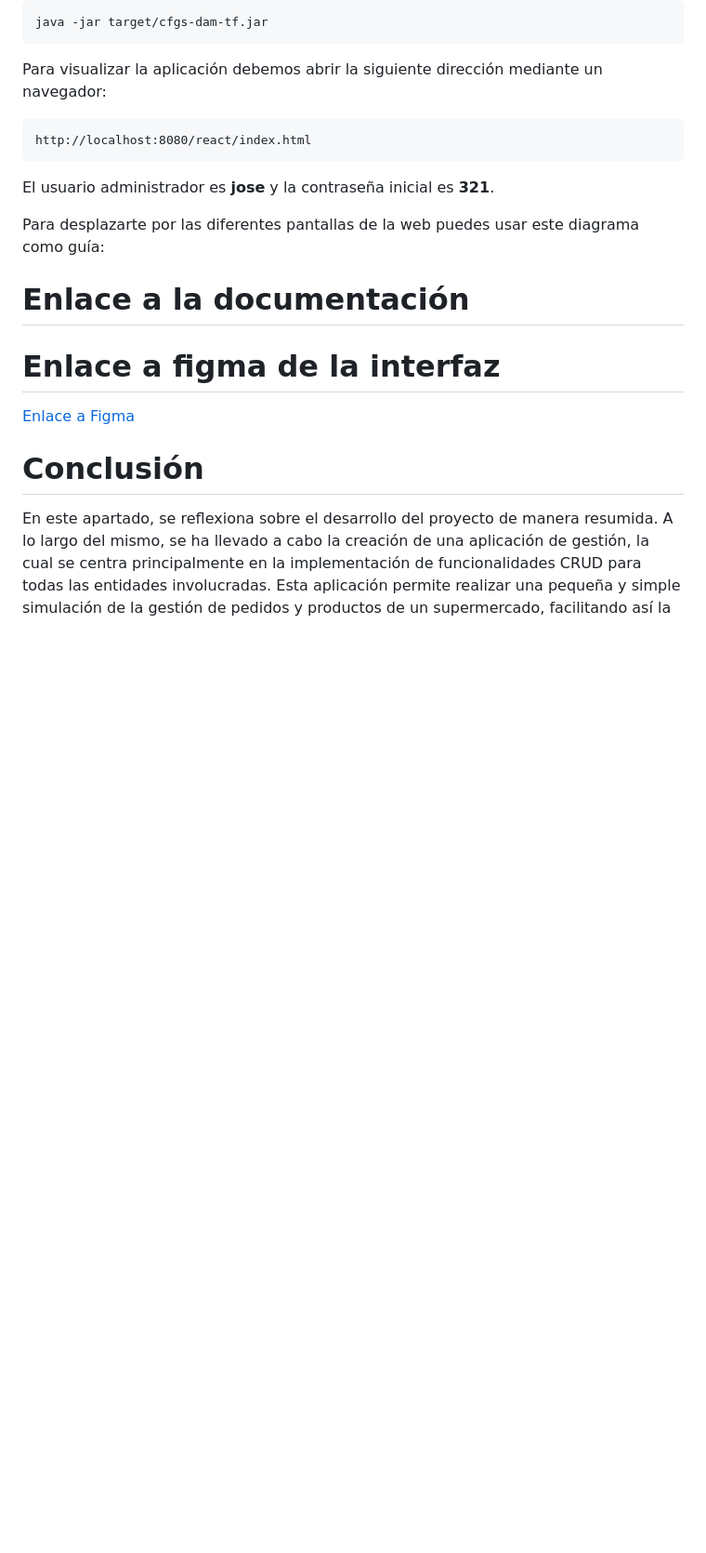
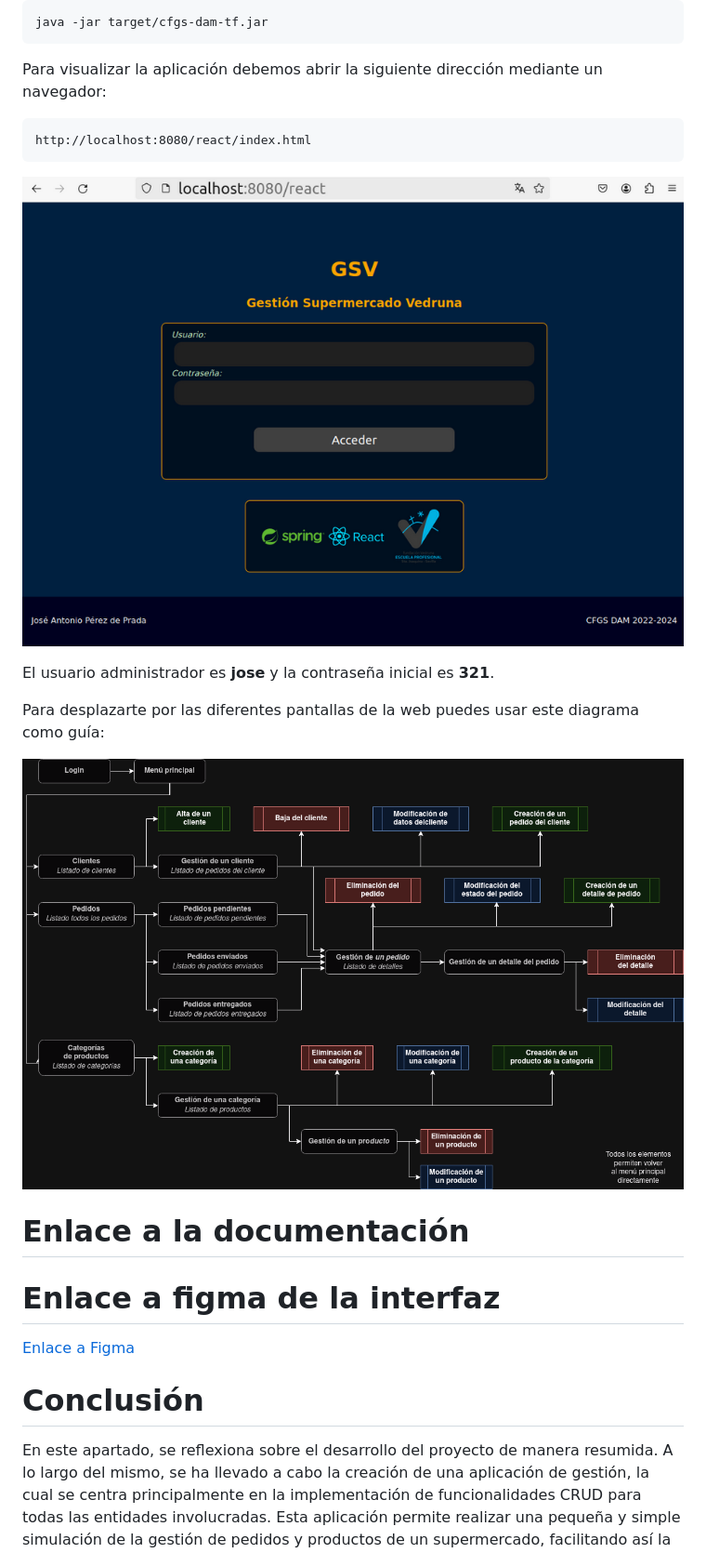
Before and after one commit to joseanpdp/japdp_cfgs_dam_tf, a Markdown page: README.md, the part around the change. Shown at 93% size. Rendered like a GitHub page; blank space fills up the shorter version.

Commit message:
Readme finalizado

````diff
--- a/README.md
+++ b/README.md
@@ -133,9 +133,13 @@ Para visualizar la aplicación debemos abrir la siguiente dirección mediante un
 ```
 http://localhost:8080/react/index.html
 ```
+![Pantalla del Login](readmeMedia/loginWeb.png)
+
 El usuario administrador es **jose** y la contraseña inicial es **321**.
 
 Para desplazarte por las diferentes pantallas de la web puedes usar este diagrama como guía:
+
+![Diagrama de navegación](readmeMedia/diagramaNavegacion.png)
 
 # Enlace a la documentación
 # Enlace a figma de la interfaz
````
